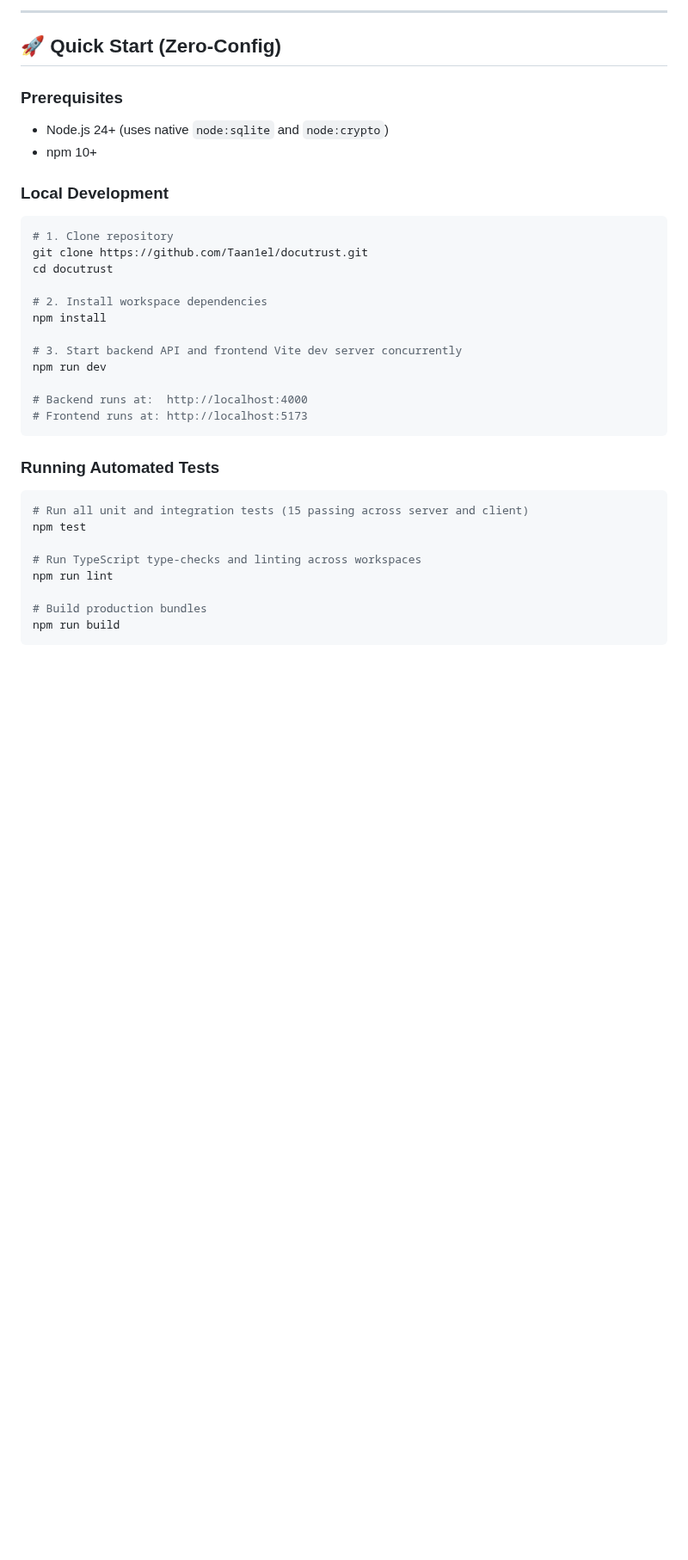
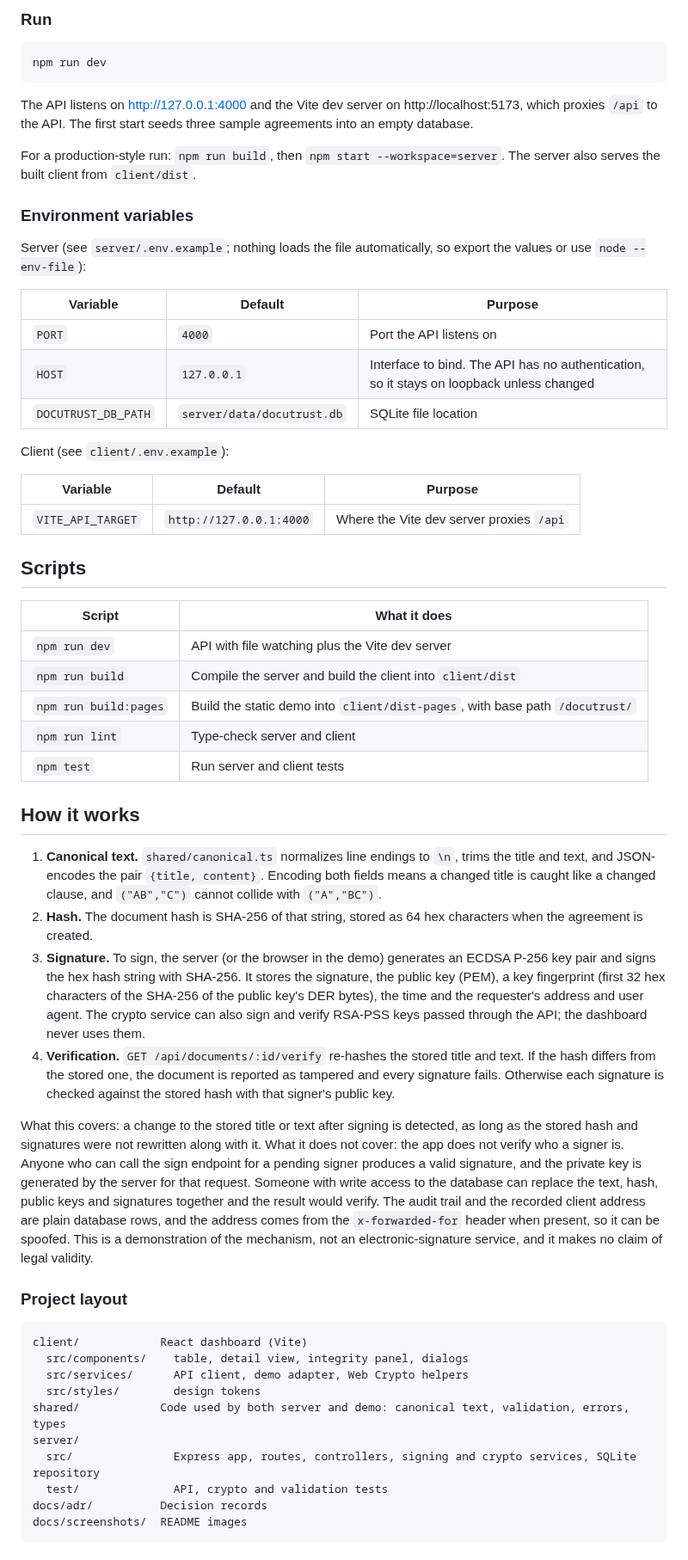
Before and after one commit to Taan1el/docutrust, a Markdown page: README.md, the part around one of its changes. Shown at 86% size. Rendered like a GitHub page; blank space fills up the shorter version.

````diff
--- a/README.md
+++ b/README.md
@@ -72,38 +45,62 @@ graph TD
 ```
 
----
+### Run
 
-## 🚀 Quick Start (Zero-Config)
-
-### Prerequisites
-- Node.js 24+ (uses native `node:sqlite` and `node:crypto`)
-- npm 10+
-
-### Local Development
 ```bash
-# 1. Clone repository
-git clone https://github.com/Taan1el/docutrust.git
-cd docutrust
-
-# 2. Install workspace dependencies
-npm install
-
-# 3. Start backend API and frontend Vite dev server concurrently
 npm run dev
-
-# Backend runs at:  http://localhost:4000
-# Frontend runs at: http://localhost:5173
 ```
 
-### Running Automated Tests
-```bash
-# Run all unit and integration tests (15 passing across server and client)
-npm test
+The API listens on http://127.0.0.1:4000 and the Vite dev server on http://localhost:5173, which proxies `/api` to the API. The first start seeds three sample agreements into an empty database.
 
-# Run TypeScript type-checks and linting across workspaces
-npm run lint
+For a production-style run: `npm run build`, then `npm start --workspace=server`. The server also serves the built client from `client/dist`.
 
-# Build production bundles
-npm run build
+### Environment variables
+
+Server (see `server/.env.example`; nothing loads the file automatically, so export the values or use `node --env-file`):
+
+| Variable | Default | Purpose |
+|---|---|---|
+| `PORT` | `4000` | Port the API listens on |
+| `HOST` | `127.0.0.1` | Interface to bind. The API has no authentication, so it stays on loopback unless changed |
+| `DOCUTRUST_DB_PATH` | `server/data/docutrust.db` | SQLite file location |
+
+Client (see `client/.env.example`):
+
+| Variable | Default | Purpose |
+|---|---|---|
+| `VITE_API_TARGET` | `http://127.0.0.1:4000` | Where the Vite dev server proxies `/api` |
+
+## Scripts
+
+| Script | What it does |
+|---|---|
+| `npm run dev` | API with file watching plus the Vite dev server |
+| `npm run build` | Compile the server and build the client into `client/dist` |
+| `npm run build:pages` | Build the static demo into `client/dist-pages`, with base path `/docutrust/` |
+| `npm run lint` | Type-check server and client |
+| `npm test` | Run server and client tests |
+
+## How it works
+
+1. **Canonical text.** `shared/canonical.ts` normalizes line endings to `\n`, trims the title and text, and JSON-encodes the pair `{title, content}`. Encoding both fields means a changed title is caught like a changed clause, and `("AB","C")` cannot collide with `("A","BC")`.
+2. **Hash.** The document hash is SHA-256 of that string, stored as 64 hex characters when the agreement is created.
+3. **Signature.** To sign, the server (or the browser in the demo) generates an ECDSA P-256 key pair and signs the hex hash string with SHA-256. It stores the signature, the public key (PEM), a key fingerprint (first 32 hex characters of the SHA-256 of the public key's DER bytes), the time and the requester's address and user agent. The crypto service can also sign and verify RSA-PSS keys passed through the API; the dashboard never uses them.
+4. **Verification.** `GET /api/documents/:id/verify` re-hashes the stored title and text. If the hash differs from the stored one, the document is reported as tampered and every signature fails. Otherwise each signature is checked against the stored hash with that signer's public key.
+
+What this covers: a change to the stored title or text after signing is detected, as long as the stored hash and signatures were not rewritten along with it. What it does not cover: the app does not verify who a signer is. Anyone who can call the sign endpoint for a pending signer produces a valid signature, and the private key is generated by the server for that request. Someone with write access to the database can replace the text, hash, public keys and signatures together and the result would verify. The audit trail and the recorded client address are plain database rows, and the address comes from the `x-forwarded-for` header when present, so it can be spoofed. This is a demonstration of the mechanism, not an electronic-signature service, and it makes no claim of legal validity.
+
+### Project layout
+
+```
+client/            React dashboard (Vite)
+  src/components/    table, detail view, integrity panel, dialogs
+  src/services/      API client, demo adapter, Web Crypto helpers
+  src/styles/        design tokens
+shared/            Code used by both server and demo: canonical text, validation, errors, types
+server/
+  src/               Express app, routes, controllers, signing and crypto services, SQLite repository
+  test/              API, crypto and validation tests
+docs/adr/          Decision records
+docs/screenshots/  README images
 ```
 
````
Also changed, not shown: other parts of README.md (+79 -87 lines), docs/screenshots/01-dashboard.png (added), docs/screenshots/02-agreement.png (added), docs/screenshots/03-tamper.png (added), docs/screenshots/04-mobile.png (added), 3 other files.
